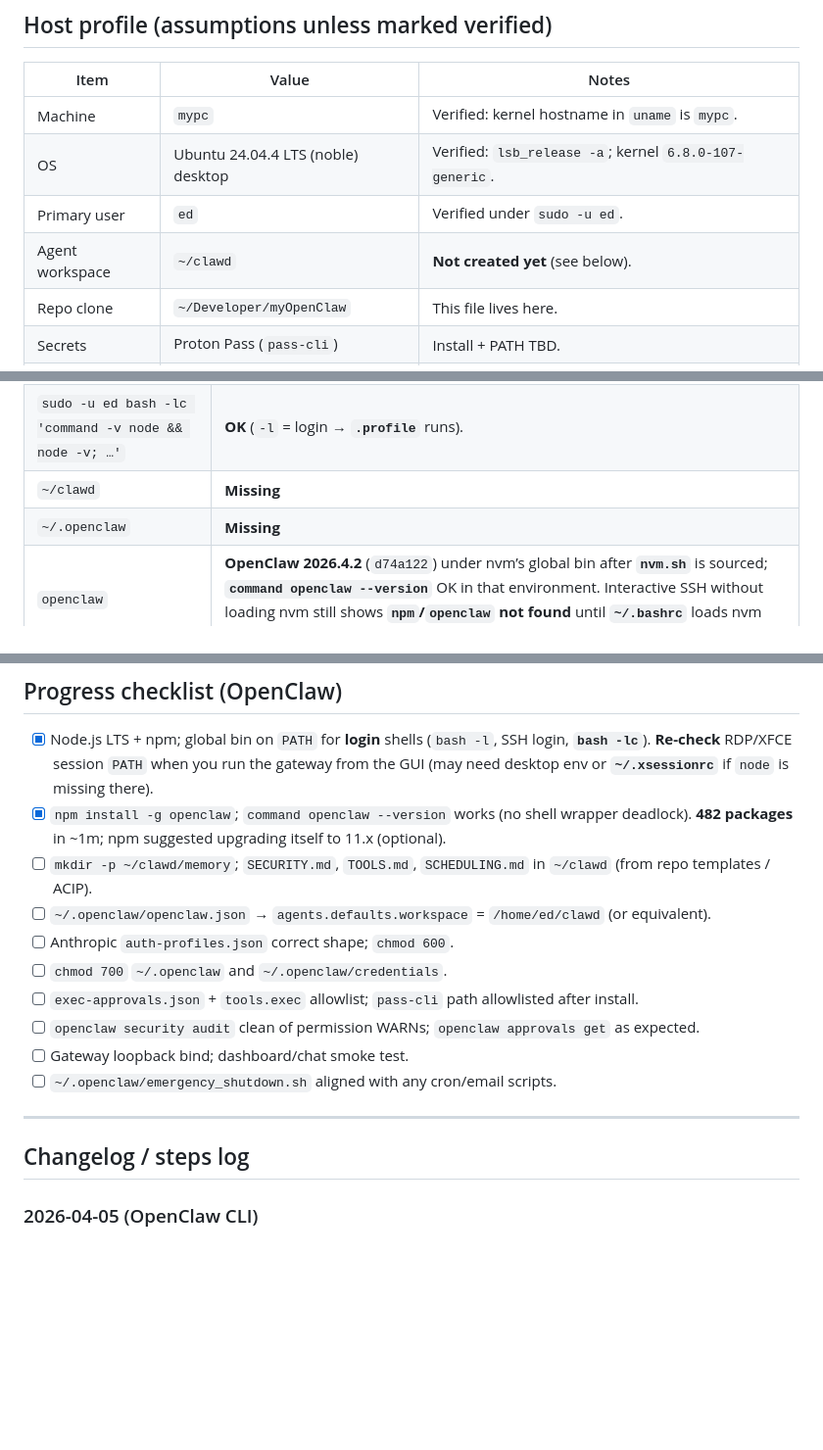
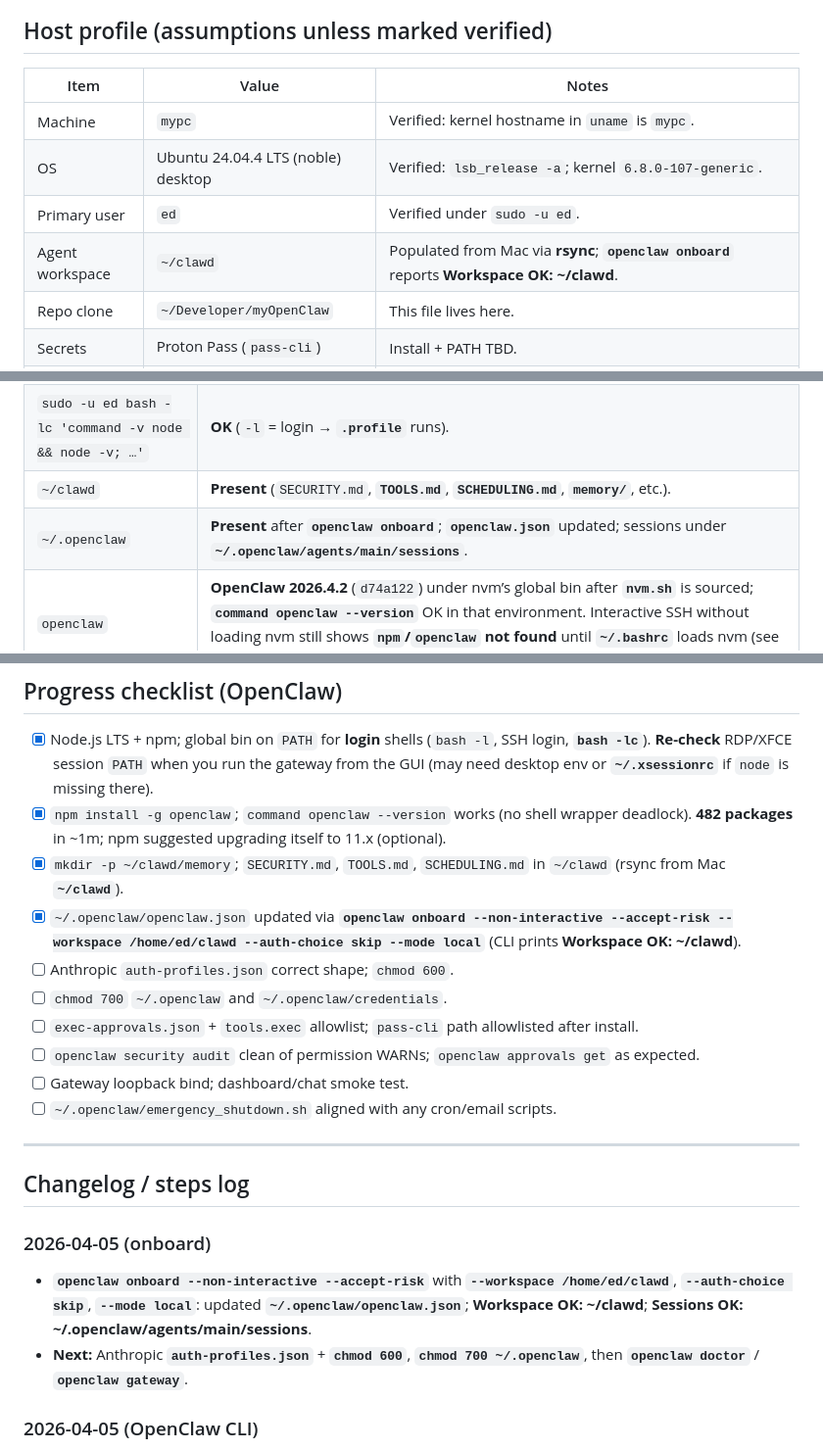
Before and after one commit to farrox/myOpenClaw, a Markdown page: ubuntu_status.md, 3 parts joined by grey strips. Shown at 98% size. Rendered like a GitHub page; blank space fills up the shorter version.

Commit message:
docs: ubuntu_status — onboard complete, workspace ~/.openclaw
Made-with: Cursor

```diff
--- a/ubuntu_status.md
+++ b/ubuntu_status.md
@@ -13,7 +13,7 @@ Living log of **what we verified**, **what we assumed**, and **steps taken** for
 | Machine | `mypc` | Verified: kernel hostname in `uname` is `mypc`. |
 | OS | Ubuntu 24.04.4 LTS (noble) desktop | Verified: `lsb_release -a`; kernel `6.8.0-107-generic`. |
 | Primary user | `ed` | Verified under `sudo -u ed`. |
-| Agent workspace | `~/clawd` | **Not created yet** (see below). |
+| Agent workspace | `~/clawd` | Populated from Mac via **rsync**; **`openclaw onboard`** reports **Workspace OK: ~/clawd**. |
 | Repo clone | `~/Developer/myOpenClaw` | This file lives here. |
 | Secrets | Proton Pass (`pass-cli`) | Install + PATH TBD. |
 | Remote access | SSH + RDP (xrdp + Cinnamon) | See [UBUNTU_WORKSTATION_NOTES.md](UBUNTU_WORKSTATION_NOTES.md). |
@@ -31,8 +31,8 @@ Living log of **what we verified**, **what we assumed**, and **steps taken** for
 | **Node** | **`v22.22.2`** (npm **10.9.7**); **`nvm alias default 22`**. |
 | **Login `PATH`** | After adding nvm load to **`~/.profile`**, **`bash -l -c 'command -v node && node -v; command -v npm && npm -v'`** succeeds (see changelog). Without **`~/.profile`** nvm init, **`bash -l -c`** did **not** see `node` because **`~/.bashrc`** returns early for non-interactive shells and never reached the nvm lines at EOF. |
 | `sudo -u ed bash -lc 'command -v node && node -v; …'` | **OK** (`-l` = login → **`.profile`** runs). |
-| `~/clawd` | **Missing** |
-| `~/.openclaw` | **Missing** |
+| `~/clawd` | **Present** (`SECURITY.md`, **`TOOLS.md`**, **`SCHEDULING.md`**, **`memory/`**, etc.). |
+| `~/.openclaw` | **Present** after **`openclaw onboard`**; **`openclaw.json`** updated; sessions under **`~/.openclaw/agents/main/sessions`**. |
 | `openclaw` | **OpenClaw 2026.4.2** (`d74a122`) under nvm’s global bin after **`nvm.sh`** is sourced; **`command openclaw --version`** OK in that environment. Interactive SSH without loading nvm still shows **`npm`/`openclaw` not found** until **`~/.bashrc`** loads nvm (see changelog). |
 | `pass-cli` | **Not on `PATH`** yet |
 | `gcalcli` | **`/usr/bin/gcalcli`** present |
@@ -45,8 +45,8 @@ Living log of **what we verified**, **what we assumed**, and **steps taken** for
 
 - [x] Node.js LTS + npm; global bin on `PATH` for **login** shells (`bash -l`, SSH login, **`bash -lc`**). **Re-check** RDP/XFCE session `PATH` when you run the gateway from the GUI (may need desktop env or **`~/.xsessionrc`** if `node` is missing there).
 - [x] `npm install -g openclaw`; `command openclaw --version` works (no shell wrapper deadlock). **482 packages** in ~1m; npm suggested upgrading itself to 11.x (optional).
-- [ ] `mkdir -p ~/clawd/memory`; `SECURITY.md`, `TOOLS.md`, `SCHEDULING.md` in `~/clawd` (from repo templates / ACIP).
-- [ ] `~/.openclaw/openclaw.json` → `agents.defaults.workspace` = `/home/ed/clawd` (or equivalent).
+- [x] `mkdir -p ~/clawd/memory`; `SECURITY.md`, `TOOLS.md`, `SCHEDULING.md` in `~/clawd` (rsync from Mac **`~/clawd`**).
+- [x] `~/.openclaw/openclaw.json` updated via **`openclaw onboard --non-interactive --accept-risk --workspace /home/ed/clawd --auth-choice skip --mode local`** (CLI prints **Workspace OK: ~/clawd**).
 - [ ] Anthropic `auth-profiles.json` correct shape; `chmod 600`.
 - [ ] `chmod 700` `~/.openclaw` and `~/.openclaw/credentials`.
 - [ ] `exec-approvals.json` + `tools.exec` allowlist; `pass-cli` path allowlisted after install.
@@ -57,6 +57,11 @@ Living log of **what we verified**, **what we assumed**, and **steps taken** for
 ---
 
 ## Changelog / steps log
+
+### 2026-04-05 (onboard)
+
+- **`openclaw onboard --non-interactive --accept-risk`** with **`--workspace /home/ed/clawd`**, **`--auth-choice skip`**, **`--mode local`**: updated **`~/.openclaw/openclaw.json`**; **Workspace OK: ~/clawd**; **Sessions OK: ~/.openclaw/agents/main/sessions**.
+- **Next:** Anthropic **`auth-profiles.json`** + **`chmod 600`**, **`chmod 700 ~/.openclaw`**, then **`openclaw doctor`** / **`openclaw gateway`**.
 
 ### 2026-04-05 (OpenClaw CLI)
 
```
Also changed, not shown: other parts of ubuntu_status.md (+1 -1 lines).
